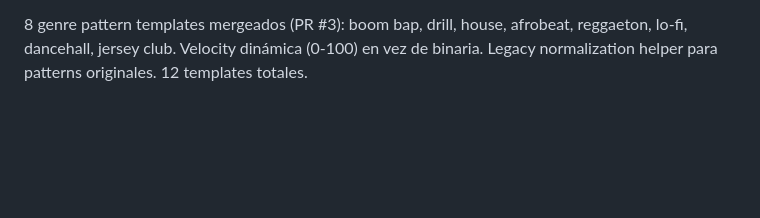
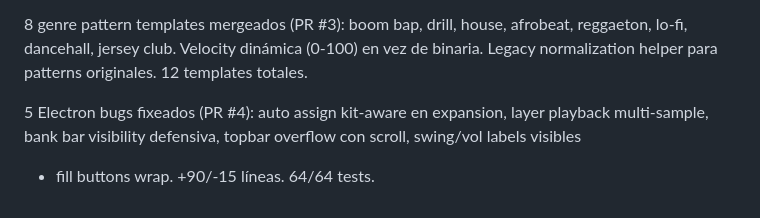
Before and after one commit to MARTINMRVS/xpn-builder, a Markdown page: _context/BIBLE.md, the part around the change. Rendered like a GitHub page; blank space fills up the shorter version.

Commit message:
docs: BIBLE v6 — Electron bugs fixed

```diff
--- a/_context/BIBLE.md
+++ b/_context/BIBLE.md
@@ -264,3 +264,8 @@ Bugs moderados B6-B10 pendientes para ronda de polish.
 house, afrobeat, reggaeton, lo-fi, dancehall, jersey club.
 Velocity dinámica (0-100) en vez de binaria. Legacy normalization
 helper para patterns originales. 12 templates totales.
+
+5 Electron bugs fixeados (PR #4): auto assign kit-aware en
+expansion, layer playback multi-sample, bank bar visibility
+defensiva, topbar overflow con scroll, swing/vol labels visibles
++ fill buttons wrap. +90/-15 líneas. 64/64 tests.
```
